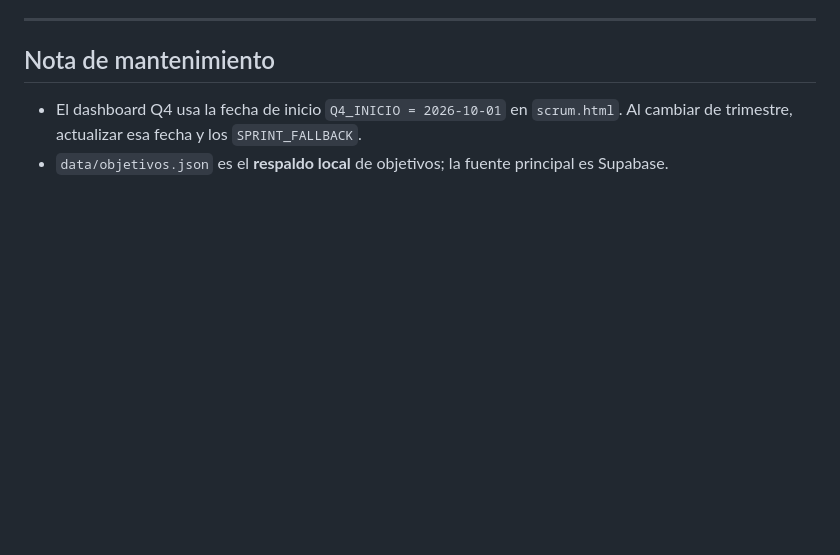
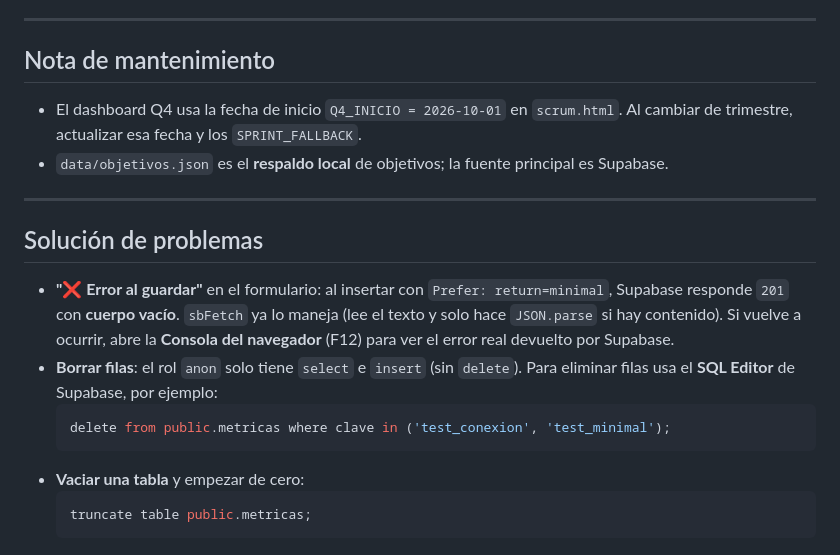
Before and after one commit to johnnyartesano26/madremonte-dashboard, a Markdown page: README.md, the part around the change. Drawn GitHub-style; blank space fills up the shorter version.

Commit message:
docs: solución de problemas (guardado, borrado de filas) en README

````diff
--- a/README.md
+++ b/README.md
@@ -122,3 +122,17 @@ create policy "escritura anon metricas" on public.metricas for insert to anon wi
 
 - El dashboard Q4 usa la fecha de inicio `Q4_INICIO = 2026-10-01` en `scrum.html`. Al cambiar de trimestre, actualizar esa fecha y los `SPRINT_FALLBACK`.
 - `data/objetivos.json` es el **respaldo local** de objetivos; la fuente principal es Supabase.
+
+---
+
+## Solución de problemas
+
+- **"❌ Error al guardar"** en el formulario: al insertar con `Prefer: return=minimal`, Supabase responde `201` con **cuerpo vacío**. `sbFetch` ya lo maneja (lee el texto y solo hace `JSON.parse` si hay contenido). Si vuelve a ocurrir, abre la **Consola del navegador** (F12) para ver el error real devuelto por Supabase.
+- **Borrar filas**: el rol `anon` solo tiene `select` e `insert` (sin `delete`). Para eliminar filas usa el **SQL Editor** de Supabase, por ejemplo:
+  ```sql
+  delete from public.metricas where clave in ('test_conexion', 'test_minimal');
+  ```
+- **Vaciar una tabla** y empezar de cero:
+  ```sql
+  truncate table public.metricas;
+  ```
````
